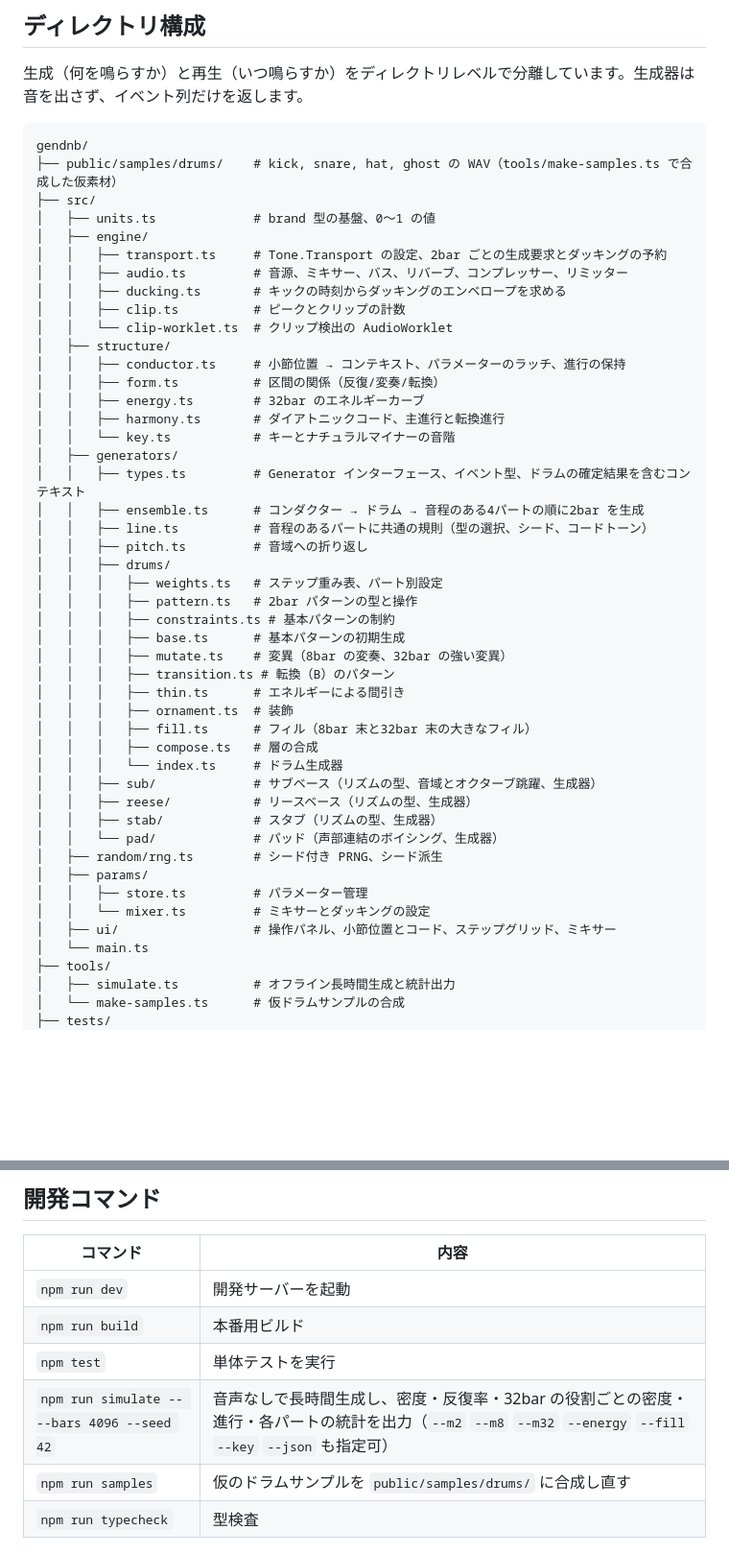
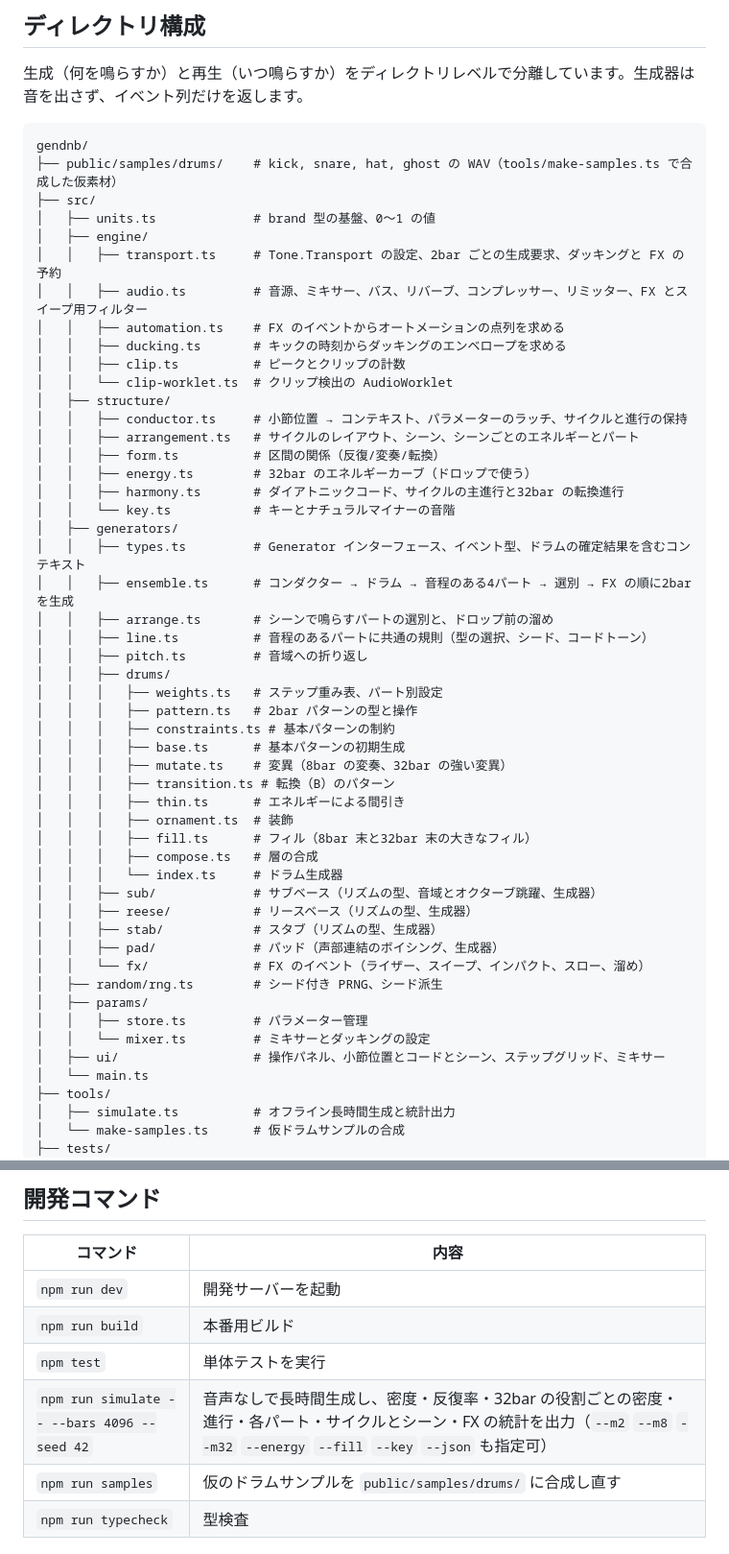
Before and after one commit to Double-oxygeN/rholydd-sequencer, a Markdown page: README.md, 2 parts joined by grey strips. Shown at 96% size. Drawn GitHub-style; blank space fills up the shorter version.

Commit message:
Document the phase 3 modules and simulate statistics in README
Co-Authored-By: Claude Opus 5.5 <noreply@anthropic.com>

```diff
--- a/README.md
+++ b/README.md
@@ -35,20 +36,23 @@ gendnb/
 ├── src/
 │   ├── units.ts             # brand 型の基盤、0〜1 の値
 │   ├── engine/
-│   │   ├── transport.ts     # Tone.Transport の設定、2bar ごとの生成要求とダッキングの予約
-│   │   ├── audio.ts         # 音源、ミキサー、バス、リバーブ、コンプレッサー、リミッター
+│   │   ├── transport.ts     # Tone.Transport の設定、2bar ごとの生成要求、ダッキングと FX の予約
+│   │   ├── audio.ts         # 音源、ミキサー、バス、リバーブ、コンプレッサー、リミッター、FX とスイープ用フィルター
+│   │   ├── automation.ts    # FX のイベントからオートメーションの点列を求める
 │   │   ├── ducking.ts       # キックの時刻からダッキングのエンベロープを求める
 │   │   ├── clip.ts          # ピークとクリップの計数
 │   │   └── clip-worklet.ts  # クリップ検出の AudioWorklet
 │   ├── structure/
-│   │   ├── conductor.ts     # 小節位置 → コンテキスト、パラメーターのラッチ、進行の保持
+│   │   ├── conductor.ts     # 小節位置 → コンテキスト、パラメーターのラッチ、サイクルと進行の保持
+│   │   ├── arrangement.ts   # サイクルのレイアウト、シーン、シーンごとのエネルギーとパート
 │   │   ├── form.ts          # 区間の関係（反復/変奏/転換）
-│   │   ├── energy.ts        # 32bar のエネルギーカーブ
-│   │   ├── harmony.ts       # ダイアトニックコード、主進行と転換進行
+│   │   ├── energy.ts        # 32bar のエネルギーカーブ（ドロップで使う）
+│   │   ├── harmony.ts       # ダイアトニックコード、サイクルの主進行と32bar の転換進行
 │   │   └── key.ts           # キーとナチュラルマイナーの音階
 │   ├── generators/
 │   │   ├── types.ts         # Generator インターフェース、イベント型、ドラムの確定結果を含むコンテキスト
-│   │   ├── ensemble.ts      # コンダクター → ドラム → 音程のある4パートの順に2bar を生成
+│   │   ├── ensemble.ts      # コンダクター → ドラム → 音程のある4パート → 選別 → FX の順に2bar を生成
+│   │   ├── arrange.ts       # シーンで鳴らすパートの選別と、ドロップ前の溜め
 │   │   ├── line.ts          # 音程のあるパートに共通の規則（型の選択、シード、コードトーン）
 │   │   ├── pitch.ts         # 音域への折り返し
 │   │   ├── drums/
@@ -66,12 +70,13 @@ gendnb/
 │   │   ├── sub/             # サブベース（リズムの型、音域とオクターブ跳躍、生成器）
 │   │   ├── reese/           # リースベース（リズムの型、生成器）
 │   │   ├── stab/            # スタブ（リズムの型、生成器）
-│   │   └── pad/             # パッド（声部連結のボイシング、生成器）
+│   │   ├── pad/             # パッド（声部連結のボイシング、生成器）
+│   │   └── fx/              # FX のイベント（ライザー、スイープ、インパクト、スロー、溜め）
 │   ├── random/rng.ts        # シード付き PRNG、シード派生
 │   ├── params/
 │   │   ├── store.ts         # パラメーター管理
 │   │   └── mixer.ts         # ミキサーとダッキングの設定
-│   ├── ui/                  # 操作パネル、小節位置とコード、ステップグリッド、ミキサー
+│   ├── ui/                  # 操作パネル、小節位置とコードとシーン、ステップグリッド、ミキサー
 │   └── main.ts
 ├── tools/
 │   ├── simulate.ts          # オフライン長時間生成と統計出力
@@ -100,7 +105,7 @@ npm run dev
 | `npm run dev` | 開発サーバーを起動 |
 | `npm run build` | 本番用ビルド |
 | `npm test` | 単体テストを実行 |
-| `npm run simulate -- --bars 4096 --seed 42` | 音声なしで長時間生成し、密度・反復率・32bar の役割ごとの密度・進行・各パートの統計を出力（`--m2` `--m8` `--m32` `--energy` `--fill` `--key` `--json` も指定可） |
+| `npm run simulate -- --bars 4096 --seed 42` | 音声なしで長時間生成し、密度・反復率・32bar の役割ごとの密度・進行・各パート・サイクルとシーン・FX の統計を出力（`--m2` `--m8` `--m32` `--energy` `--fill` `--key` `--json` も指定可） |
 | `npm run samples` | 仮のドラムサンプルを `public/samples/drums/` に合成し直す |
 | `npm run typecheck` | 型検査 |
 
```
Also changed, not shown: other parts of README.md (+1 -0 lines).
